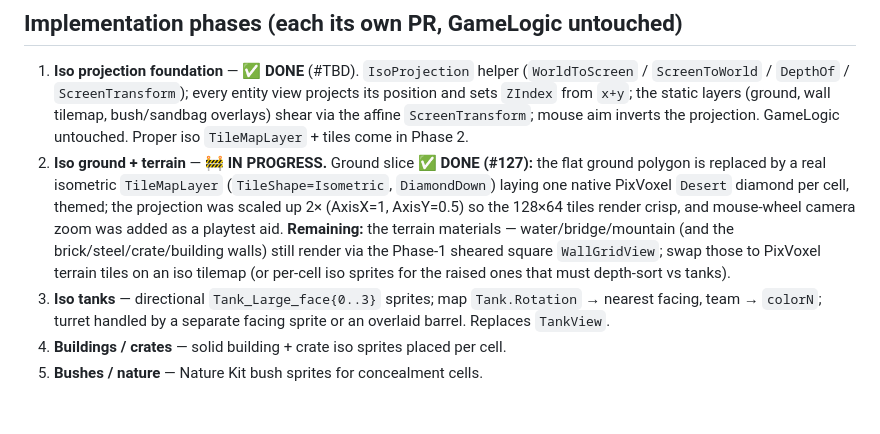
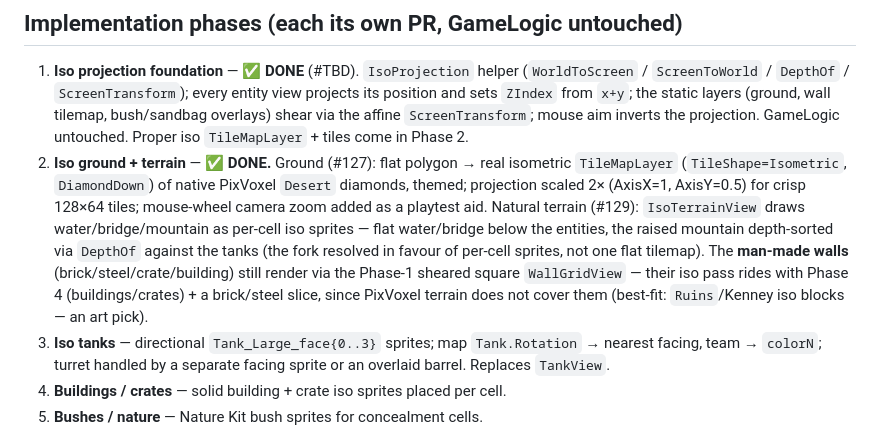
Before and after one commit to Vodkadav/TankGame, a Markdown page: docs/research/isometric-assets.md, the part around the change. GitHub-like rendering; blank space fills up the shorter version.

Commit message:
Mark Phase 2 (iso ground + terrain) done in the iso plan (#130)
Status-doc update: water/bridge/mountain shipped in #129 via IsoTerrainView;
Phase 2's terrain scope is complete. Note that the man-made walls move to
iso with Phase 4 + a brick/steel slice (needs an art pick).

Co-authored-by: Daniel Machado <au280502@uni.au.dk>
Co-authored-by: Claude Opus 4.8 (1M context) <noreply@anthropic.com>

```diff
--- a/docs/research/isometric-assets.md
+++ b/docs/research/isometric-assets.md
@@ -50,13 +50,15 @@ One cohesive isometric wargame pack that covers most needs:
    `ZIndex` from `x+y`; the static layers (ground, wall tilemap, bush/sandbag overlays) shear via the
    affine `ScreenTransform`; mouse aim inverts the projection. GameLogic untouched. Proper iso
    `TileMapLayer` + tiles come in Phase 2.
-2. **Iso ground + terrain** — 🚧 **IN PROGRESS.** Ground slice ✅ **DONE (#127):** the flat ground
-   polygon is replaced by a real isometric `TileMapLayer` (`TileShape=Isometric`, `DiamondDown`) laying
-   one native PixVoxel `Desert` diamond per cell, themed; the projection was scaled up 2× (AxisX=1,
-   AxisY=0.5) so the 128×64 tiles render crisp, and mouse-wheel camera zoom was added as a playtest aid.
-   **Remaining:** the terrain materials — water/bridge/mountain (and the brick/steel/crate/building
-   walls) still render via the Phase-1 sheared square `WallGridView`; swap those to PixVoxel terrain
-   tiles on an iso tilemap (or per-cell iso sprites for the raised ones that must depth-sort vs tanks).
+2. **Iso ground + terrain** — ✅ **DONE.** Ground (#127): flat polygon → real isometric `TileMapLayer`
+   (`TileShape=Isometric`, `DiamondDown`) of native PixVoxel `Desert` diamonds, themed; projection
+   scaled 2× (AxisX=1, AxisY=0.5) for crisp 128×64 tiles; mouse-wheel camera zoom added as a playtest
+   aid. Natural terrain (#129): `IsoTerrainView` draws water/bridge/mountain as per-cell iso sprites —
+   flat water/bridge below the entities, the raised mountain depth-sorted via `DepthOf` against the
+   tanks (the fork resolved in favour of per-cell sprites, not one flat tilemap). The **man-made walls**
+   (brick/steel/crate/building) still render via the Phase-1 sheared square `WallGridView` — their iso
+   pass rides with Phase 4 (buildings/crates) + a brick/steel slice, since PixVoxel terrain does not
+   cover them (best-fit: `Ruins`/Kenney iso blocks — an art pick).
 3. **Iso tanks** — directional `Tank_Large_face{0..3}` sprites; map `Tank.Rotation` → nearest facing,
    team → `colorN`; turret handled by a separate facing sprite or an overlaid barrel. Replaces `TankView`.
 4. **Buildings / crates** — solid building + crate iso sprites placed per cell.
```
